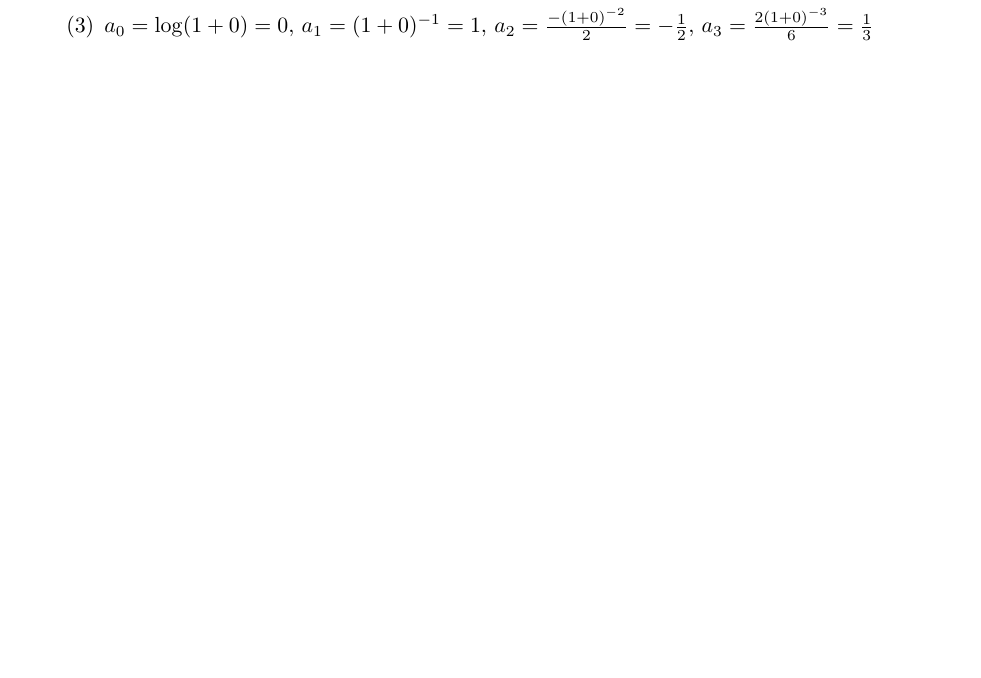
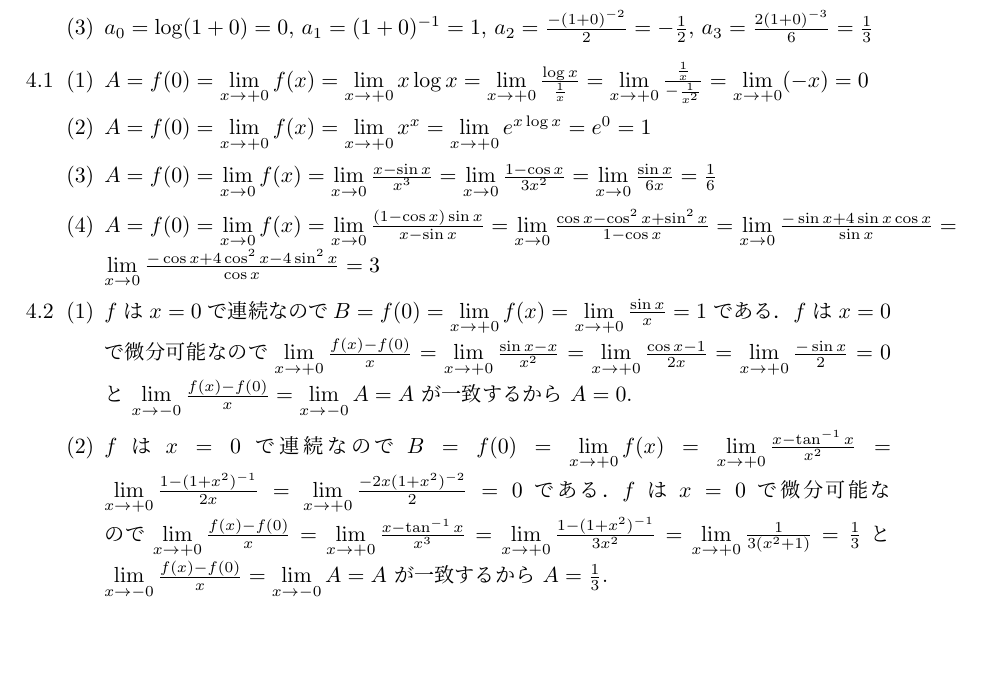
Before and after one commit to kazutsumi/calculus, a LaTeX document (calculus.tex): part of page 6 of 6, cut so that both start at the same text. The pictures show the PDF file calculus.pdf that the author committed with the source.

Commit message:
4の解答作成

```diff
--- a/calculus.tex
+++ b/calculus.tex
@@ -576,0 +585,17 @@
+    $A = f(0) = \dlim_{x \to +0} f(x) = \dlim_{x \to +0} x \log x =
+    \dlim_{x \to +0} \frac{\log x}{\frac{1}{x}} = \dlim_{x \to +0}
+    \frac{\frac{1}{x}}{-\frac{1}{x^2}} = \dlim_{x \to +0} (-x) =0$
+
+  \item
+    $A = f(0) = \dlim_{x \to +0} f(x) = \dlim_{x \to +0} x^x =
+    \dlim_{x \to +0} e^{x \log x} = e^0 = 1$
+
+  \item
+    $A= f(0) = \dlim_{x \to 0}f(x) = \dlim_{x \to 0} \frac{x-\sin
+      x}{x^3} = \dlim_{x \to 0}\frac{1-\cos x}{3x^2}=\dlim_{x \to 0}\frac{\sin x}{6x} =\frac{1}{6}$
+
+  \item
+    $A=f(0) = \dlim_{x \to 0} f(x) = \dlim_{x \to 0} \frac{(1-\cos
+      x)\sin x}{x-\sin x}=\dlim_{x \to 0} \frac{\cos x - \cos^2 x +
+      \sin^2x}{1-\cos x} = \dlim_{x \to 0} \frac{-\sin x + 4 \sin x
+      \cos x}{\sin x} = \dlim_{x \to 0} \frac{-\cos x + 4\cos^2 x - 4\sin^2 x}{\cos x} = 3$
@@ -577 +609,26 @@
+  \item $f$ は $x=0$ で連続なので
+    $B=f(0) = \dlim_{x \to +0} f(x) = \dlim_{x \to +0}\frac{\sin x}{x}
+    = 1$ である．$f$ は $x=0$ で微分可能なので
+    $\dlim_{x \to +0} \frac{f(x)-f(0)}{x} = \dlim_{x \to +0}
+    \frac{\sin x - x}{x^2} = \dlim_{x \to +0} \frac{\cos x-1}{2x} =
+    \dlim_{x \to +0} \frac{-\sin x}{2} = 0$ と $\dlim_{x \to -0}
+    \frac{f(x)-f(0)}{x} = \dlim_{x \to -0} A = A$ が一致するから $A=0$.
+
+  \item $f$ は $x=0$ で連続なので
+    $B=f(0) = \dlim_{x \to +0} f(x) = \dlim_{x \to +0}
+    \frac{x-\tan^{-1}x}{x^2} = \dlim_{x \to +0}
+    \frac{1-(1+x^2)^{-1}}{2x} = \dlim_{x \to +0}
+    \frac{-2x(1+x^2)^{-2}}{2}=0$ である．$f$ は $x=0$ で微分可能なの
+    で
+    $\dlim_{x \to +0}\frac{f(x)-f(0)}{x} = \dlim_{x \to +0}
+    \frac{x-\tan^{-1}x}{x^3} = \dlim_{x \to +0}
+    \frac{1-(1+x^2)^{-1}}{3x^2}= \dlim_{x \to
+      +0}\frac{1}{3(x^2+1)}=\frac{1}{3}$ と
+    $\dlim_{x \to -0} \frac{f(x)-f(0)}{x} = \dlim_{x \to -0} A=A$ が一
+    致するから $A=\frac{1}{3}$.
+
+  \end{enumerate}
+\end{enumerate}
+
+
 \end{document}
```
Also changed, not shown: calculus.pdf, calculus.tex (15 more changed lines).
